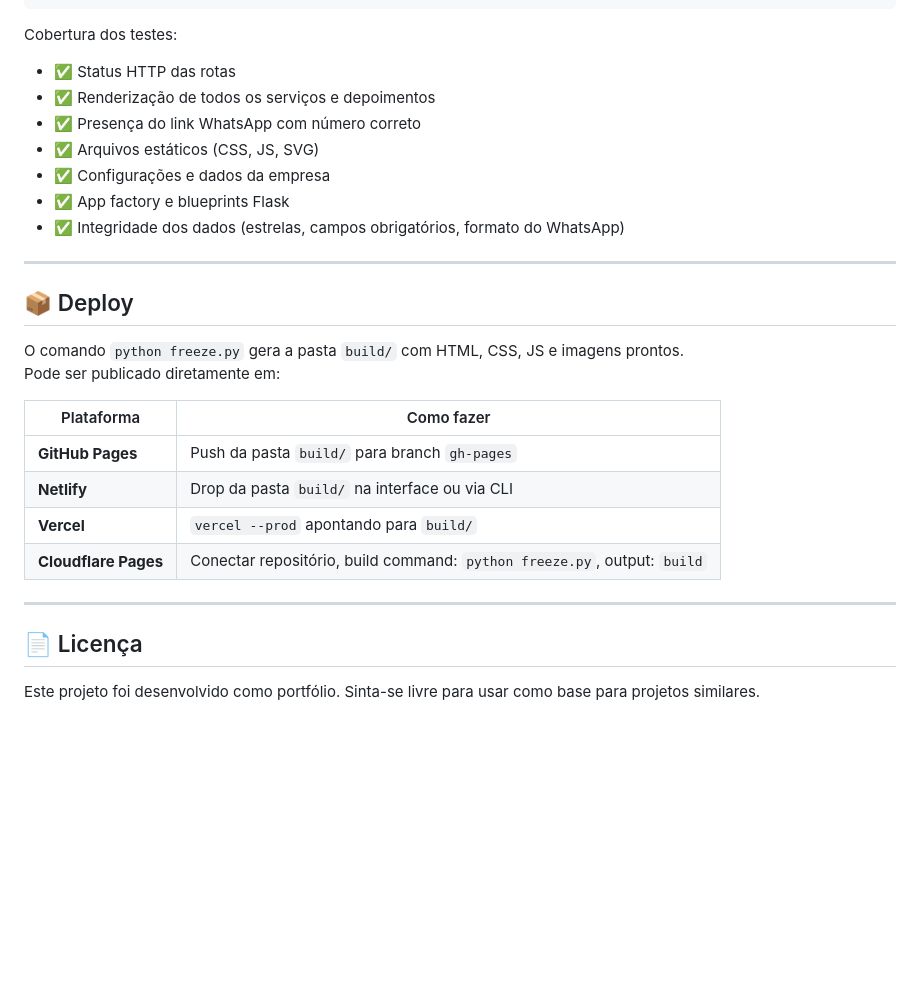
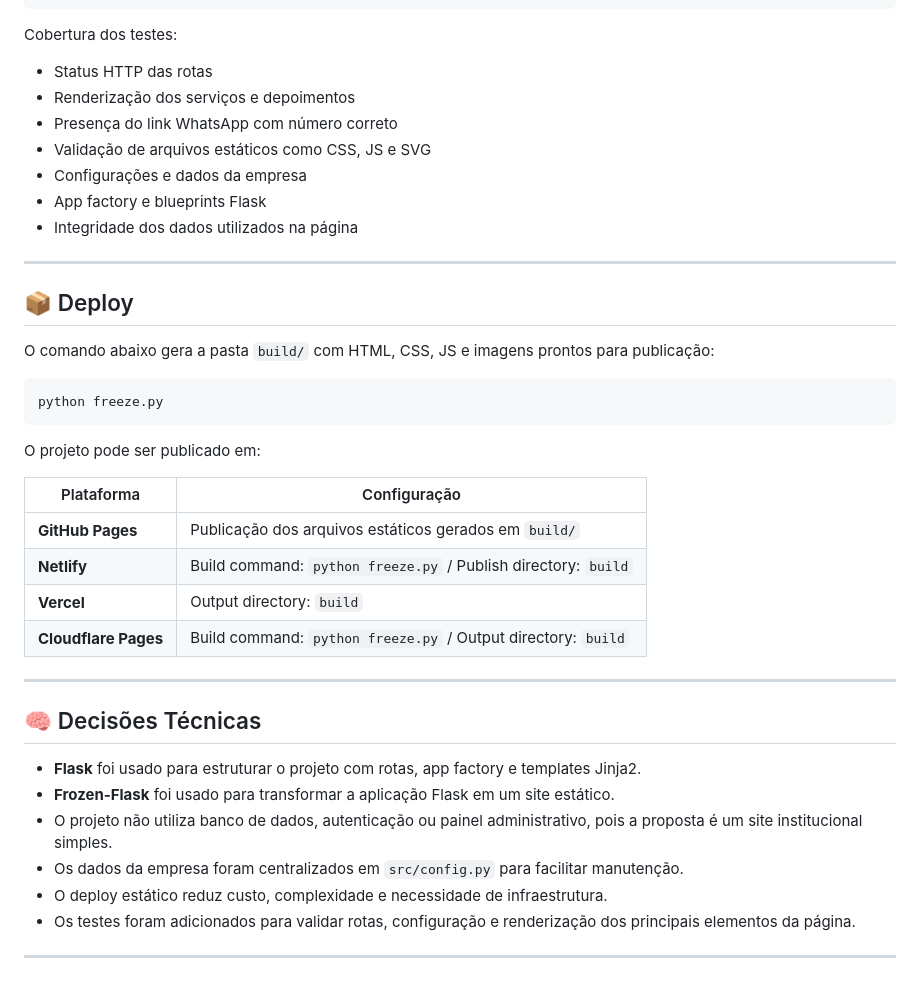
Before and after one commit to DangerLoki/Site-Ar-condicionado, a Markdown page: README.md, the part around one of its changes. Drawn GitHub-style; blank space fills up the shorter version.

````diff
--- a/README.md
+++ b/README.md
@@ -132,30 +182,42 @@ pytest
 
 Cobertura dos testes:
 
-- ✅ Status HTTP das rotas
-- ✅ Renderização de todos os serviços e depoimentos
-- ✅ Presença do link WhatsApp com número correto
-- ✅ Arquivos estáticos (CSS, JS, SVG)
-- ✅ Configurações e dados da empresa
-- ✅ App factory e blueprints Flask
-- ✅ Integridade dos dados (estrelas, campos obrigatórios, formato do WhatsApp)
+* Status HTTP das rotas
+* Renderização dos serviços e depoimentos
+* Presença do link WhatsApp com número correto
+* Validação de arquivos estáticos como CSS, JS e SVG
+* Configurações e dados da empresa
+* App factory e blueprints Flask
+* Integridade dos dados utilizados na página
 
 ---
 
 ## 📦 Deploy
 
-O comando `python freeze.py` gera a pasta `build/` com HTML, CSS, JS e imagens prontos.
-Pode ser publicado diretamente em:
+O comando abaixo gera a pasta `build/` com HTML, CSS, JS e imagens prontos para publicação:
 
-| Plataforma | Como fazer |
-|---|---|
-| **GitHub Pages** | Push da pasta `build/` para branch `gh-pages` |
-| **Netlify** | Drop da pasta `build/` na interface ou via CLI |
-| **Vercel** | `vercel --prod` apontando para `build/` |
-| **Cloudflare Pages** | Conectar repositório, build command: `python freeze.py`, output: `build` |
+```bash
+python freeze.py
+```
+
+O projeto pode ser publicado em:
+
+| Plataforma           | Configuração                                                   |
+| -------------------- | -------------------------------------------------------------- |
+| **GitHub Pages**     | Publicação dos arquivos estáticos gerados em `build/`          |
+| **Netlify**          | Build command: `python freeze.py` / Publish directory: `build` |
+| **Vercel**           | Output directory: `build`                                      |
+| **Cloudflare Pages** | Build command: `python freeze.py` / Output directory: `build`  |
 
 ---
 
-## 📄 Licença
+## 🧠 Decisões Técnicas
 
-Este projeto foi desenvolvido como portfólio. Sinta-se livre para usar como base para projetos similares.
+* **Flask** foi usado para estruturar o projeto com rotas, app factory e templates Jinja2.
+* **Frozen-Flask** foi usado para transformar a aplicação Flask em um site estático.
+* O projeto não utiliza banco de dados, autenticação ou painel administrativo, pois a proposta é um site institucional simples.
+* Os dados da empresa foram centralizados em `src/config.py` para facilitar manutenção.
+* O deploy estático reduz custo, complexidade e necessidade de infraestrutura.
+* Os testes foram adicionados para validar rotas, configuração e renderização dos principais elementos da página.
+
+---
````
Also changed, not shown: other parts of README.md (+90 -40 lines).
